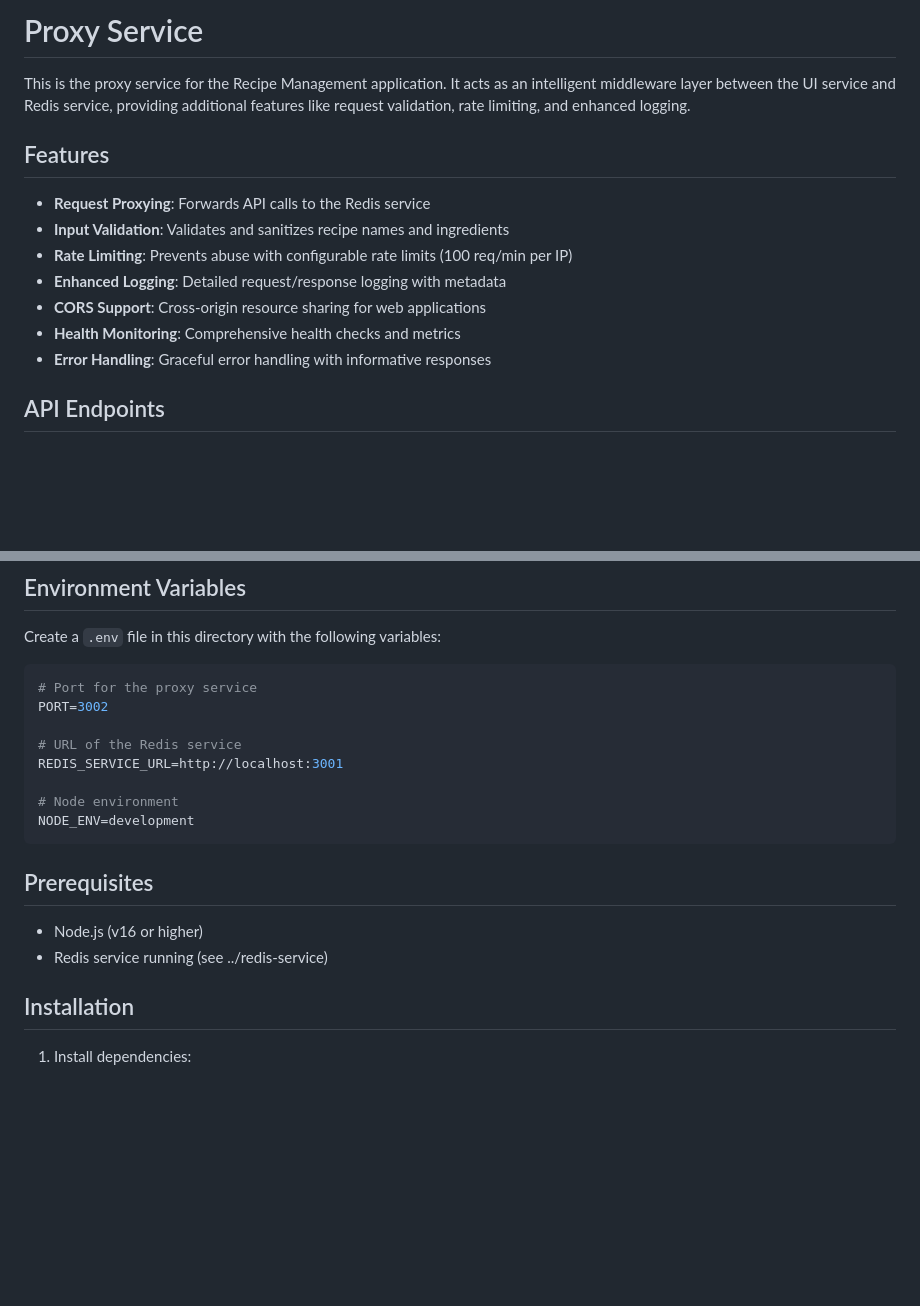
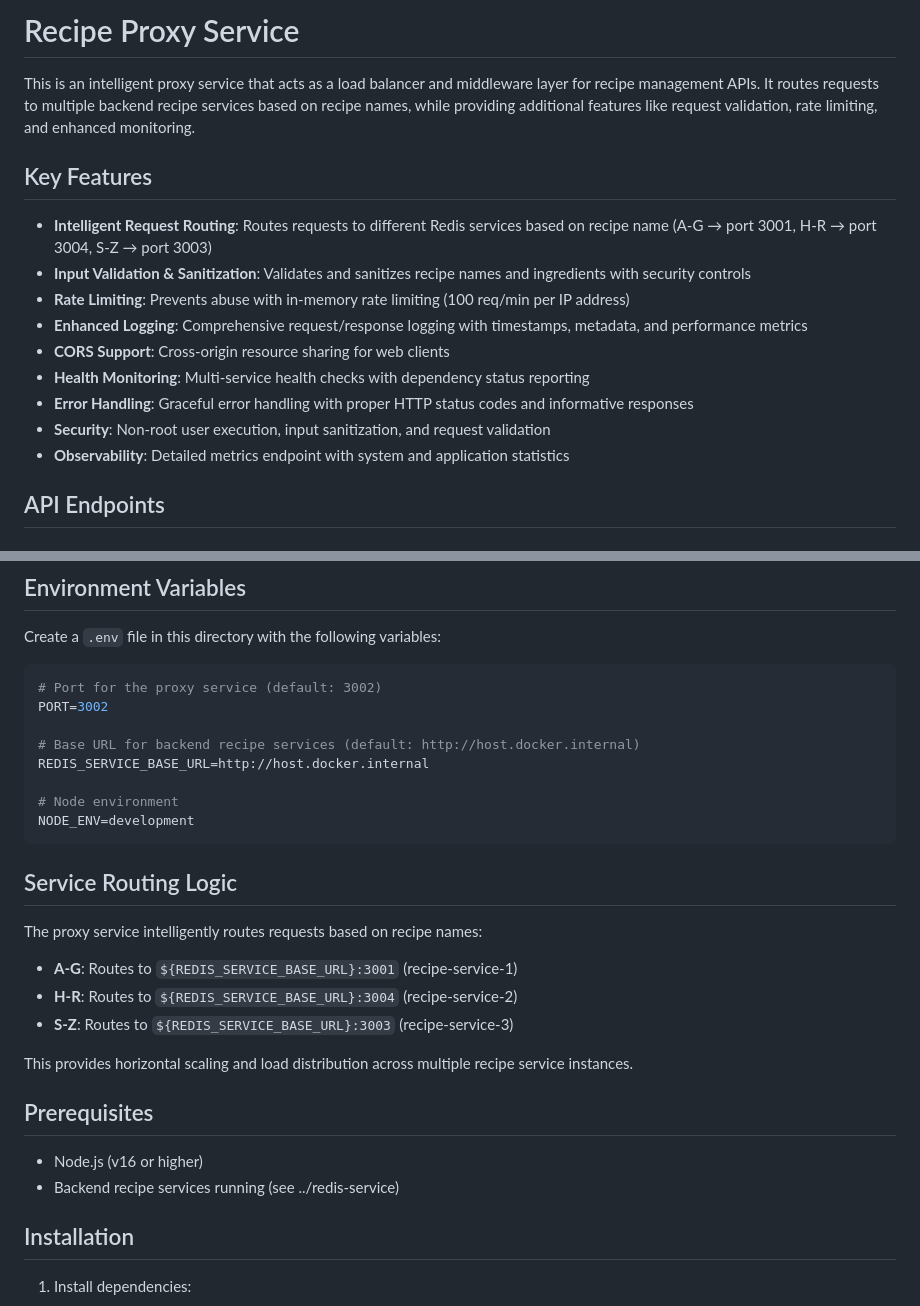
Before and after one commit to gowland/ambassador, a Markdown page: proxy-service/README.md, 2 parts joined by grey strips. Drawn GitHub-style; blank space fills up the shorter version.

````diff
--- a/proxy-service/README.md
+++ b/proxy-service/README.md
@@ -1,16 +1,18 @@
-# Proxy Service
+# Recipe Proxy Service
 
-This is the proxy service for the Recipe Management application. It acts as an intelligent middleware layer between the UI service and Redis service, providing additional features like request validation, rate limiting, and enhanced logging.
+This is an intelligent proxy service that acts as a load balancer and middleware layer for recipe management APIs. It routes requests to multiple backend recipe services based on recipe names, while providing additional features like request validation, rate limiting, and enhanced monitoring.
 
-## Features
+## Key Features
 
-- **Request Proxying**: Forwards API calls to the Redis service
-- **Input Validation**: Validates and sanitizes recipe names and ingredients
-- **Rate Limiting**: Prevents abuse with configurable rate limits (100 req/min per IP)
-- **Enhanced Logging**: Detailed request/response logging with metadata
-- **CORS Support**: Cross-origin resource sharing for web applications
-- **Health Monitoring**: Comprehensive health checks and metrics
-- **Error Handling**: Graceful error handling with informative responses
+- **Intelligent Request Routing**: Routes requests to different Redis services based on recipe name (A-G → port 3001, H-R → port 3004, S-Z → port 3003)
+- **Input Validation & Sanitization**: Validates and sanitizes recipe names and ingredients with security controls
+- **Rate Limiting**: Prevents abuse with in-memory rate limiting (100 req/min per IP address)
+- **Enhanced Logging**: Comprehensive request/response logging with timestamps, metadata, and performance metrics
+- **CORS Support**: Cross-origin resource sharing for web clients
+- **Health Monitoring**: Multi-service health checks with dependency status reporting
+- **Error Handling**: Graceful error handling with proper HTTP status codes and informative responses
+- **Security**: Non-root user execution, input sanitization, and request validation
+- **Observability**: Detailed metrics endpoint with system and application statistics
 
 ## API Endpoints
 
@@ -27,20 +29,29 @@ This is the proxy service for the Recipe Management application. It acts as an i
 Create a `.env` file in this directory with the following variables:
 
 ```env
-# Port for the proxy service
+# Port for the proxy service (default: 3002)
 PORT=3002
 
-# URL of the Redis service
-REDIS_SERVICE_URL=http://localhost:3001
+# Base URL for backend recipe services (default: http://host.docker.internal)
+REDIS_SERVICE_BASE_URL=http://host.docker.internal
 
 # Node environment
 NODE_ENV=development
 ```
 
+## Service Routing Logic
+
+The proxy service intelligently routes requests based on recipe names:
+- **A-G**: Routes to `${REDIS_SERVICE_BASE_URL}:3001` (recipe-service-1)
+- **H-R**: Routes to `${REDIS_SERVICE_BASE_URL}:3004` (recipe-service-2)
+- **S-Z**: Routes to `${REDIS_SERVICE_BASE_URL}:3003` (recipe-service-3)
+
+This provides horizontal scaling and load distribution across multiple recipe service instances.
+
 ## Prerequisites
 
 - Node.js (v16 or higher)
-- Redis service running (see ../redis-service)
+- Backend recipe services running (see ../redis-service)
 
 ## Installation
 
````
Also changed, not shown: other parts of proxy-service/README.md (+131 -17 lines).
